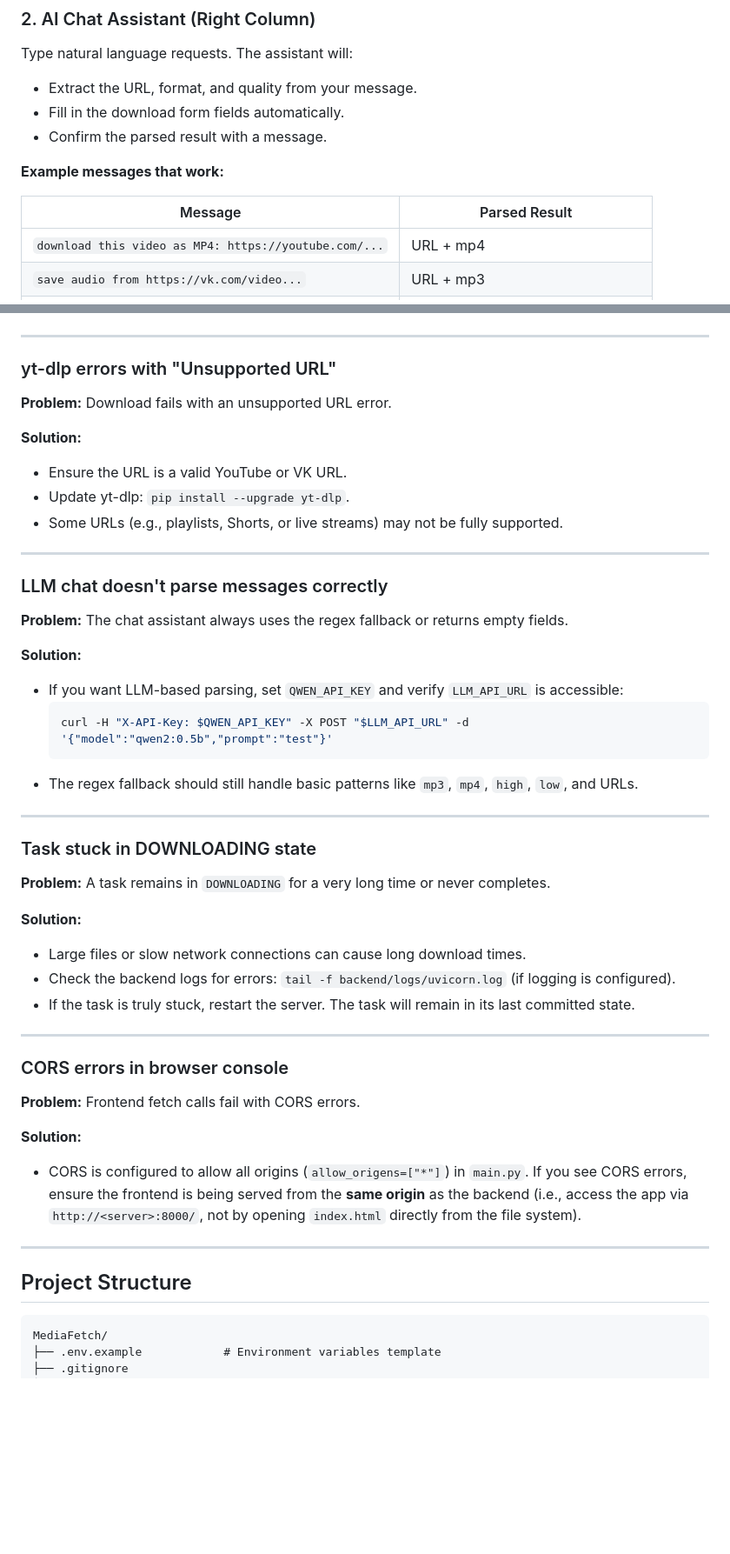
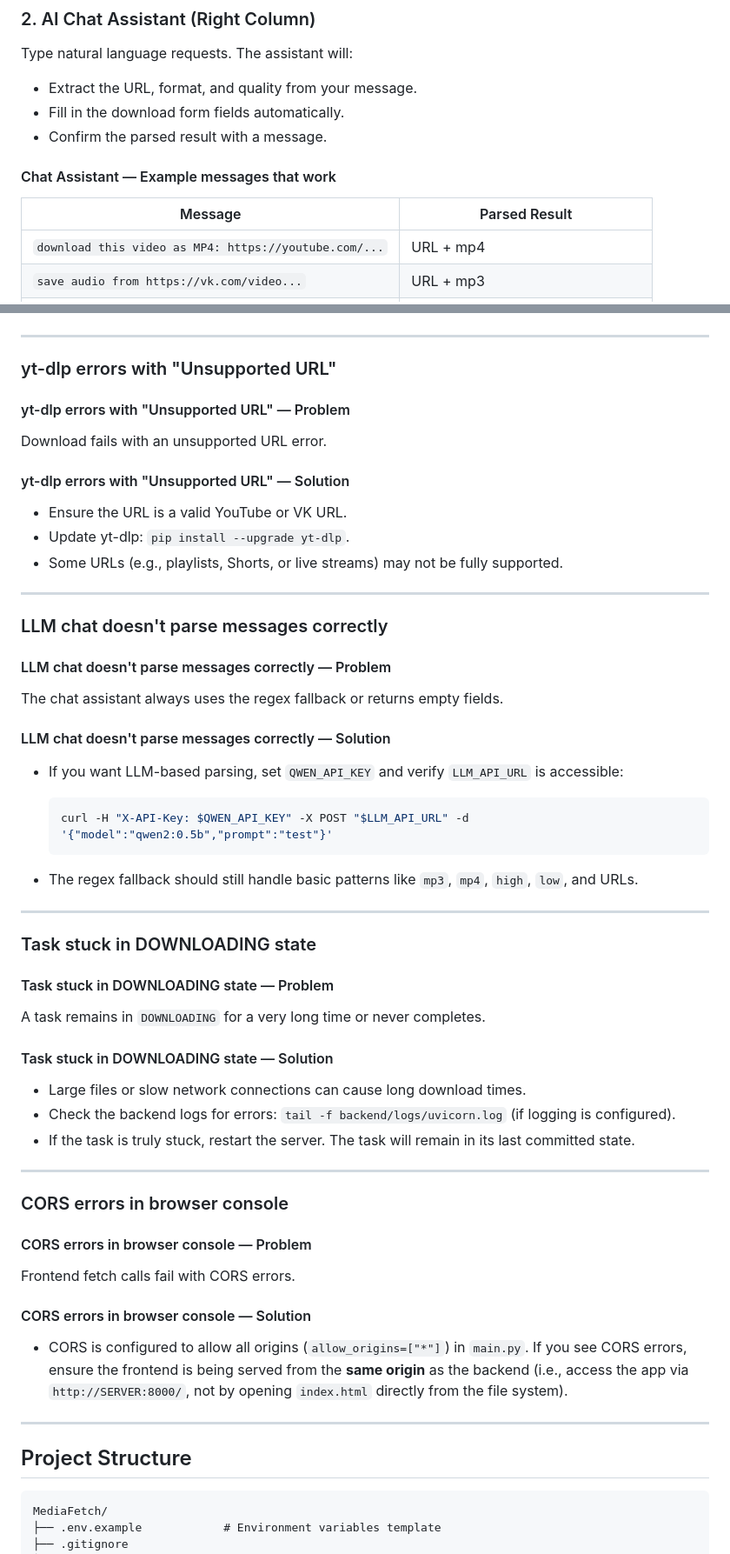
Before and after one commit to deadnothingness/MediaFetch, a Markdown page: README.md, 2 parts joined by grey strips. Shown at 87% size. GitHub-like rendering; blank space fills up the shorter version.

````diff
--- a/README.md
+++ b/README.md
@@ -469,10 +482,10 @@ Type natural language requests. The assistant will:
 - Fill in the download form fields automatically.
 - Confirm the parsed result with a message.
 
-**Example messages that work:**
+#### Chat Assistant — Example messages that work
 
 | Message | Parsed Result |
-|---|---|
+| --- | --- |
 | `download this video as MP4: https://youtube.com/...` | URL + mp4 |
 | `save audio from https://vk.com/video...` | URL + mp3 |
 | `get me this in high quality mp3: https://...` | URL + mp3 + high |
@@ -573,9 +596,12 @@ ffmpeg -version
 
 ### yt-dlp errors with "Unsupported URL"
 
-**Problem:** Download fails with an unsupported URL error.
+#### yt-dlp errors with "Unsupported URL" — Problem
 
-**Solution:**
+Download fails with an unsupported URL error.
+
+#### yt-dlp errors with "Unsupported URL" — Solution
+
 - Ensure the URL is a valid YouTube or VK URL.
 - Update yt-dlp: `pip install --upgrade yt-dlp`.
 - Some URLs (e.g., playlists, Shorts, or live streams) may not be fully supported.
@@ -584,22 +610,30 @@ ffmpeg -version
 
 ### LLM chat doesn't parse messages correctly
 
-**Problem:** The chat assistant always uses the regex fallback or returns empty fields.
+#### LLM chat doesn't parse messages correctly — Problem
 
-**Solution:**
+The chat assistant always uses the regex fallback or returns empty fields.
+
+#### LLM chat doesn't parse messages correctly — Solution
+
 - If you want LLM-based parsing, set `QWEN_API_KEY` and verify `LLM_API_URL` is accessible:
+
   ```bash
   curl -H "X-API-Key: $QWEN_API_KEY" -X POST "$LLM_API_URL" -d '{"model":"qwen2:0.5b","prompt":"test"}'
   ```
+
 - The regex fallback should still handle basic patterns like `mp3`, `mp4`, `high`, `low`, and URLs.
 
 ---
 
 ### Task stuck in DOWNLOADING state
 
-**Problem:** A task remains in `DOWNLOADING` for a very long time or never completes.
+#### Task stuck in DOWNLOADING state — Problem
 
-**Solution:**
+A task remains in `DOWNLOADING` for a very long time or never completes.
+
+#### Task stuck in DOWNLOADING state — Solution
+
 - Large files or slow network connections can cause long download times.
 - Check the backend logs for errors: `tail -f backend/logs/uvicorn.log` (if logging is configured).
 - If the task is truly stuck, restart the server. The task will remain in its last committed state.
@@ -608,16 +642,19 @@ ffmpeg -version
 
 ### CORS errors in browser console
 
-**Problem:** Frontend fetch calls fail with CORS errors.
+#### CORS errors in browser console — Problem
 
-**Solution:**
-- CORS is configured to allow all origins (`allow_origens=["*"]`) in `main.py`. If you see CORS errors, ensure the frontend is being served from the **same origin** as the backend (i.e., access the app via `http://<server>:8000/`, not by opening `index.html` directly from the file system).
+Frontend fetch calls fail with CORS errors.
+
+#### CORS errors in browser console — Solution
+
+- CORS is configured to allow all origins (`allow_origins=["*"]`) in `main.py`. If you see CORS errors, ensure the frontend is being served from the **same origin** as the backend (i.e., access the app via `http://SERVER:8000/`, not by opening `index.html` directly from the file system).
 
 ---
 
 ## Project Structure
 
-```
+```text
 MediaFetch/
 ├── .env.example            # Environment variables template
 ├── .gitignore
````
Also changed, not shown: other parts of README.md (+82 -59 lines), docs/IMPLEMENTATION-PLAN.md (+35 -29 lines).
